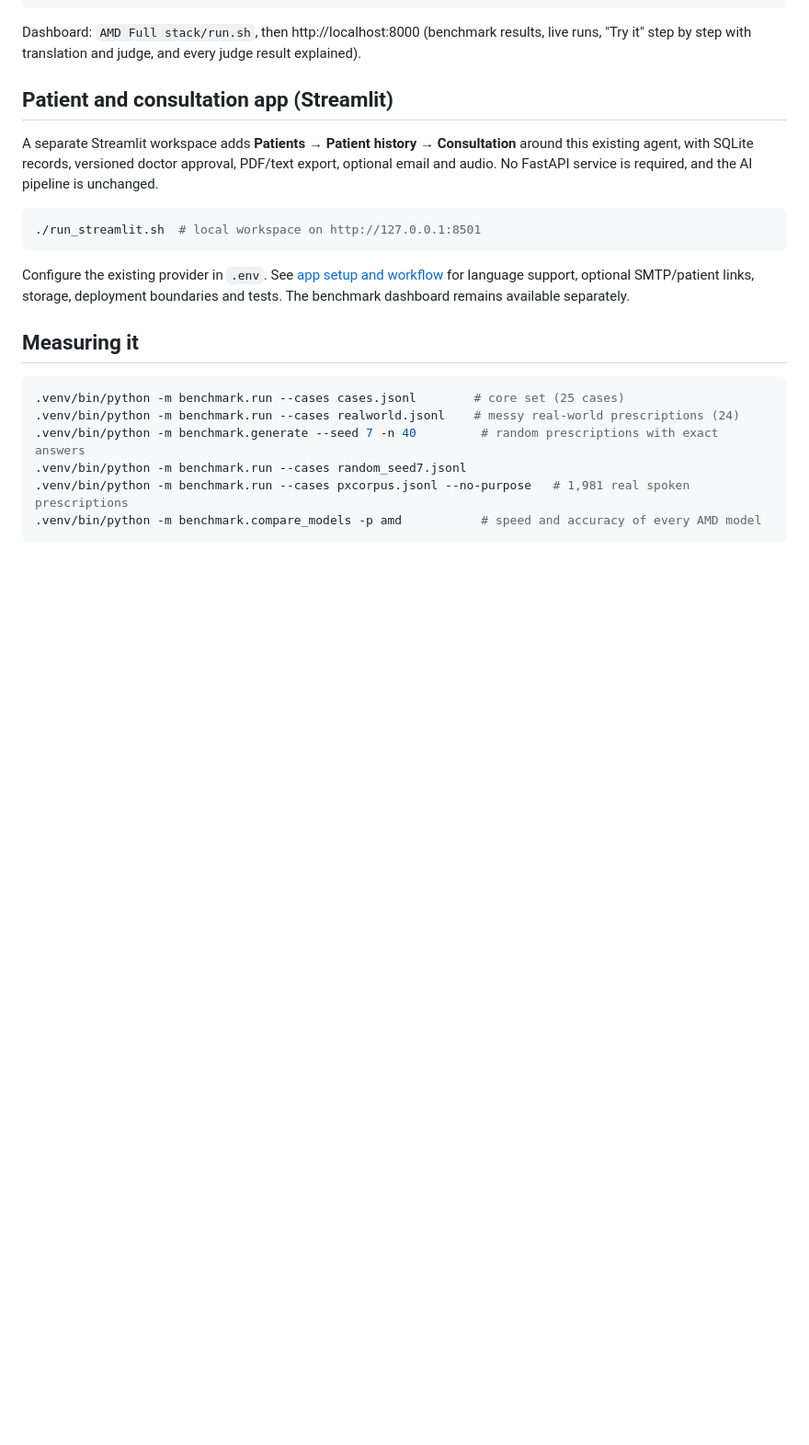
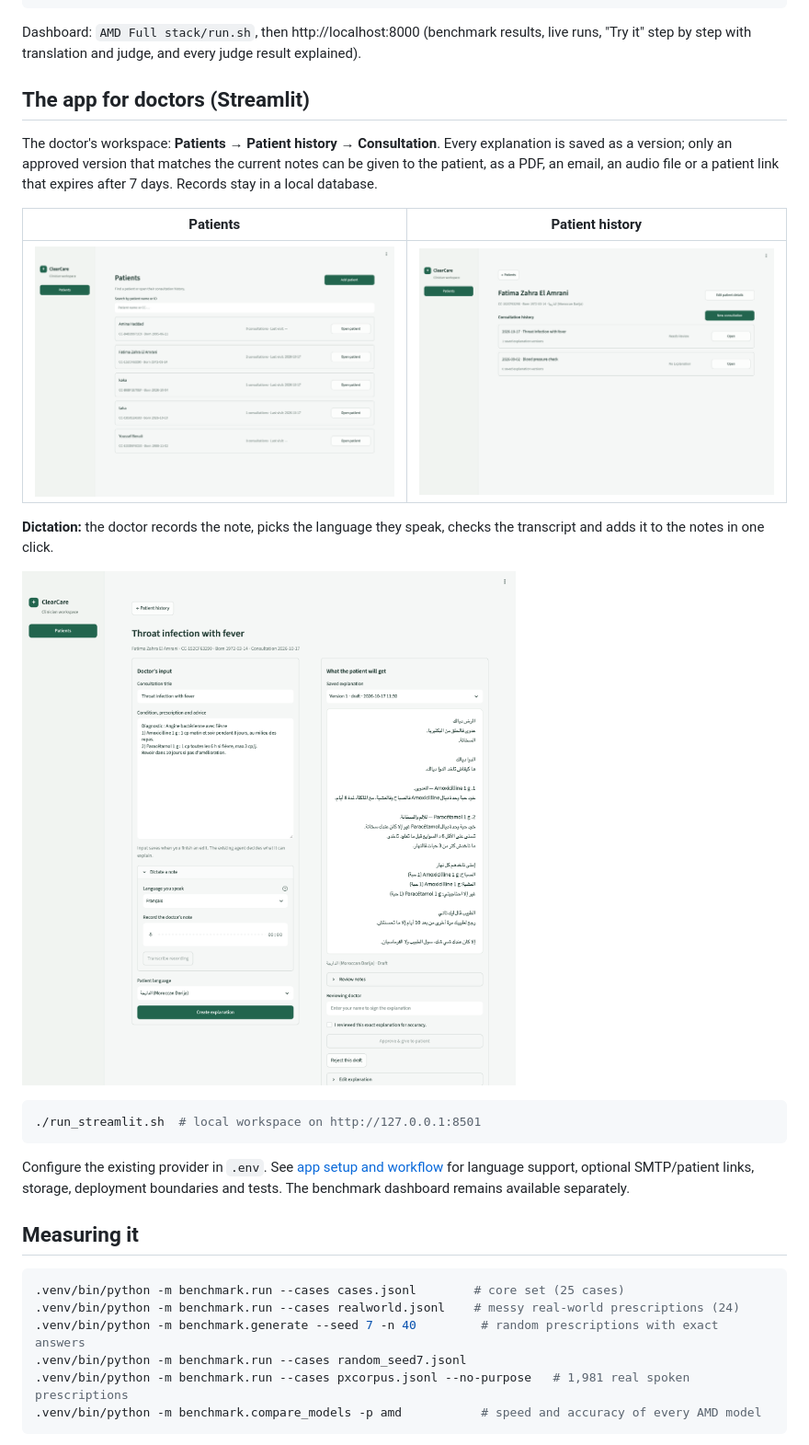
Before and after one commit to TahaBoutahar/clearcare, a Markdown page: README.md, the part around one of its changes. Shown at 92% size. Drawn GitHub-style; pictures changed too: docs/screenshots/app-dictation.png (added), docs/screenshots/app-history.png (added), docs/screenshots/app-patients.png (added); blank space fills up the shorter version.

````diff
--- a/README.md
+++ b/README.md
@@ -117,11 +119,20 @@ cd translation-pipeline
 Dashboard: `AMD Full stack/run.sh`, then http://localhost:8000 (benchmark results, live runs,
 "Try it" step by step with translation and judge, and every judge result explained).
 
-## Patient and consultation app (Streamlit)
+## The app for doctors (Streamlit)
 
-A separate Streamlit workspace adds **Patients → Patient history → Consultation** around
-this existing agent, with SQLite records, versioned doctor approval, PDF/text export,
-optional email and audio. No FastAPI service is required, and the AI pipeline is unchanged.
+The doctor's workspace: **Patients → Patient history → Consultation**. Every explanation is saved as a
+version; only an approved version that matches the current notes can be given to the patient, as a PDF,
+an email, an audio file or a patient link that expires after 7 days. Records stay in a local database.
+
+| Patients | Patient history |
+|---|---|
+| ![Patients](docs/screenshots/app-patients.png) | ![Patient history](docs/screenshots/app-history.png) |
+
+**Dictation:** the doctor records the note, picks the language they speak, checks the transcript and adds
+it to the notes in one click.
+
+![Dictating a note](docs/screenshots/app-dictation.png)
 
 ```bash
 ./run_streamlit.sh  # local workspace on http://127.0.0.1:8501
````
Also changed, not shown: other parts of README.md (+3 -1 lines), docs/screenshots/app-consultation.png (added), 3 other files.
